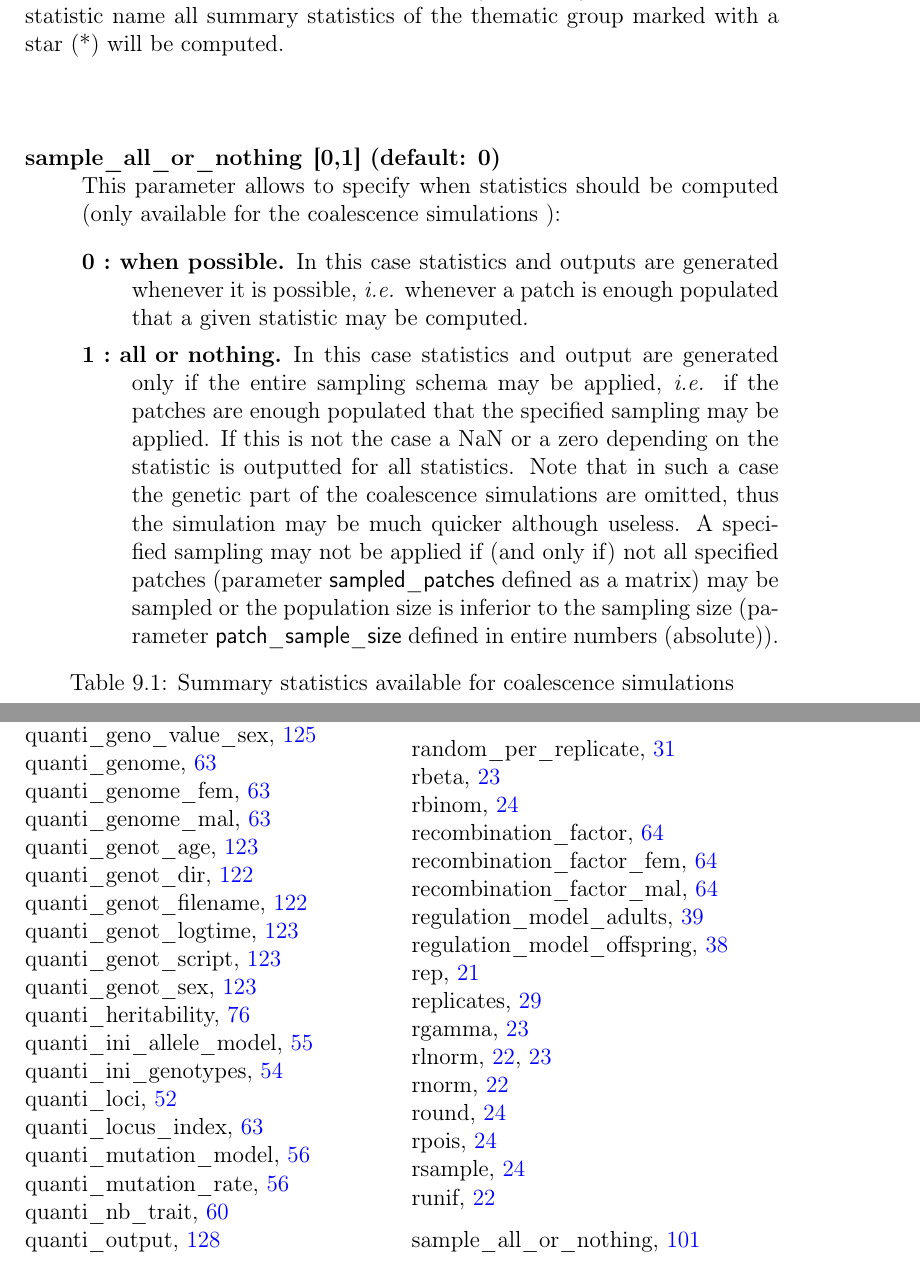
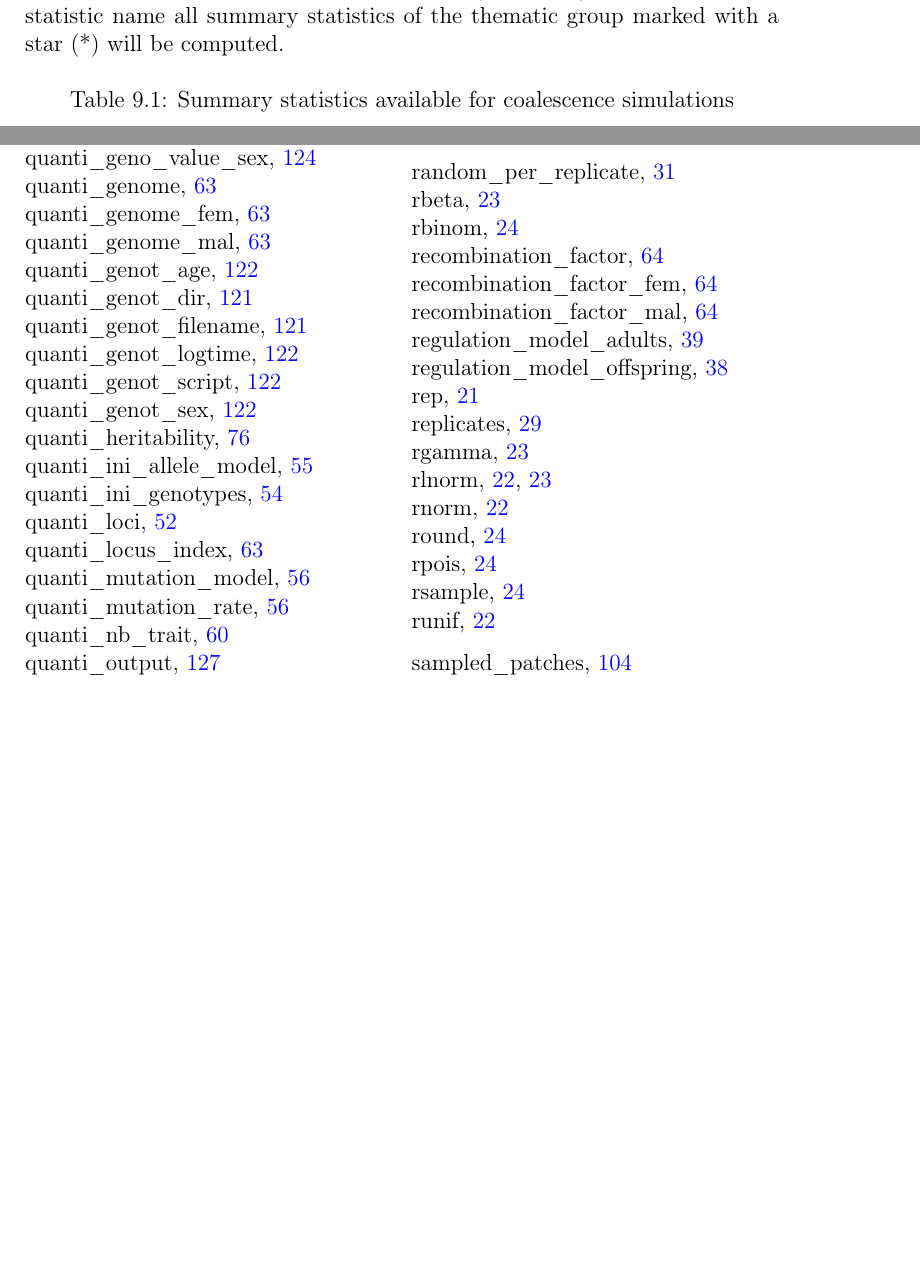
Before and after one commit to jgx65/quantinemo, a LaTeX book (user manual/sources/quantiNemo2.tex): two parts of pages 107 and 139 of 145 before the commit and two parts of pages 107 and 138 of 144 after it, joined at a grey line, cut so that both start at the same text, the shorter picture padded with empty space. Compiled offline with pdfLaTeX.

```diff
--- a/user manual/sources/quantiNemo2.tex
+++ b/user manual/sources/quantiNemo2.tex
@@ -2094,15 +2094,7 @@
 
 The summary statistic name (column \textsf{Stat name}) may be used to specify the summary statistic to be computed (e.g. \textsf{mrca.mean}). Similar summary statistics (within a thematic group) may be obtained at once using the name within square brackets after the group title (e.g. \textsf{mrca}). Using this group statistic name all summary statistics of the thematic group marked with a star (*) will be computed.
 \\
-\\
-\begin{description}
-\item[sample\_all\_or\_nothing\index{sample\_all\_or\_nothing}] \textbf{[0,1] (default: 0)}\\
-This parameter allows to specify when statistics should be computed (only available for the coalescence simulations ):
-\begin{description}
-\item[0~:~when possible.] In this case statistics and outputs are generated whenever it is possible, \textit{i.e.} whenever a patch is enough populated that a given statistic may be computed.
-\item[1~:~all or nothing.] In this case statistics and output are generated only if the entire sampling schema may be applied, \textit{i.e.} if the patches are enough populated that the specified sampling may be applied. If this is not the case a NaN or a zero depending on the statistic is outputted for all statistics. Note that in such a case the genetic part of the coalescence simulations are omitted, thus the simulation may be much quicker although useless. A specified sampling may not be applied if (and only if) not all specified patches (parameter \textsf{sampled\_patches} defined as a matrix) may be sampled or the population size is inferior to the sampling size (parameter \textsf{patch\_sample\_size} defined in entire numbers (absolute)).
-\end{description}
-\end{description}
+
 \topcaption{\label{coalstats}Summary statistics available for coalescence simulations}
 \tablehead{\hline \multicolumn{2}{l}{Stat name} &Description \\ \hline}
 \tabletail{\hline \multicolumn{3}{l}{\emph{Table \ref{coalstats} continued on next page}} \\}
```
Also changed, not shown: user manual/sources/quantiNemo2.pdf.
